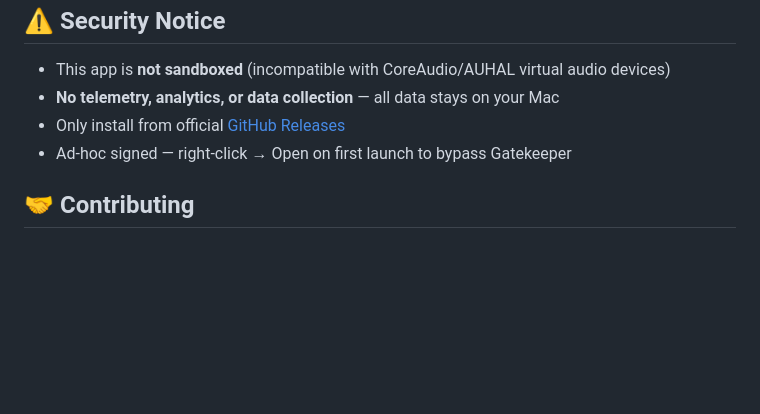
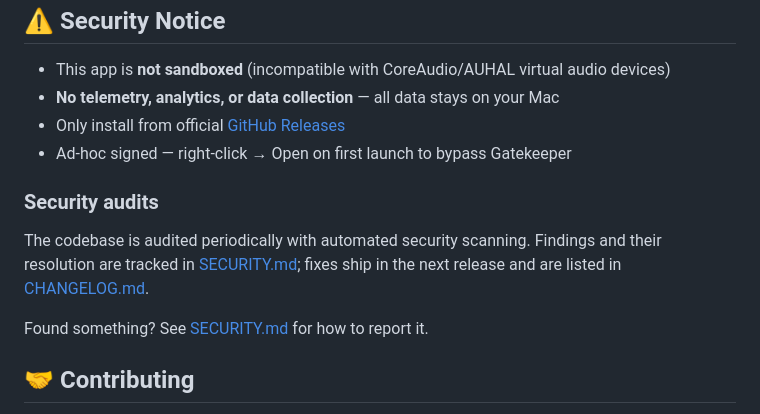
Before and after one commit to denzam/SystemEQ-for-Mac, a Markdown page: README.md, the part around the change. Rendered like a GitHub page; blank space fills up the shorter version.

```diff
--- a/README.md
+++ b/README.md
@@ -234,6 +234,14 @@ SystemEQ began as a learning project with Claude Code and is now maintained thro
 - Only install from official [GitHub Releases](https://github.com/denzam/SystemEQ-for-Mac/releases)
 - Ad-hoc signed — right-click → Open on first launch to bypass Gatekeeper
 
+### Security audits
+
+The codebase is audited periodically with automated security scanning. Findings
+and their resolution are tracked in [SECURITY.md](SECURITY.md); fixes ship in the
+next release and are listed in [CHANGELOG.md](CHANGELOG.md).
+
+Found something? See [SECURITY.md](SECURITY.md) for how to report it.
+
 ## 🤝 Contributing
 
 1. Fork the project
```
Also changed, not shown: CHANGELOG.md (+13 -0 lines), SECURITY.md (added, +71 -0 lines).
